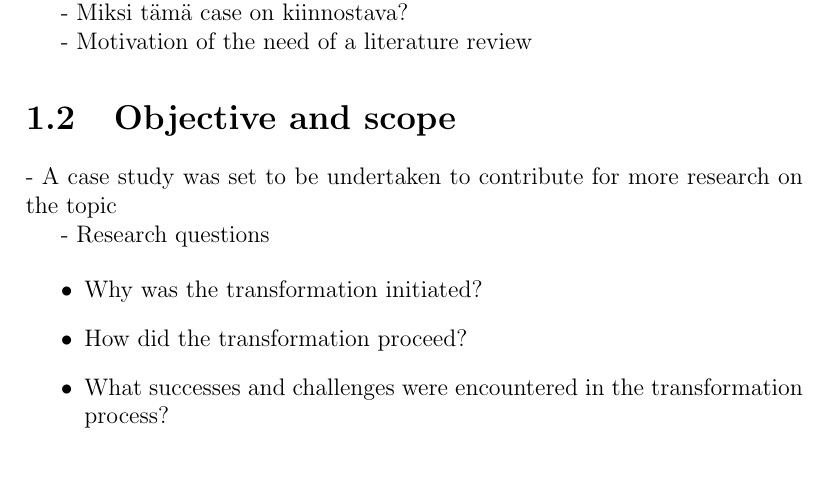
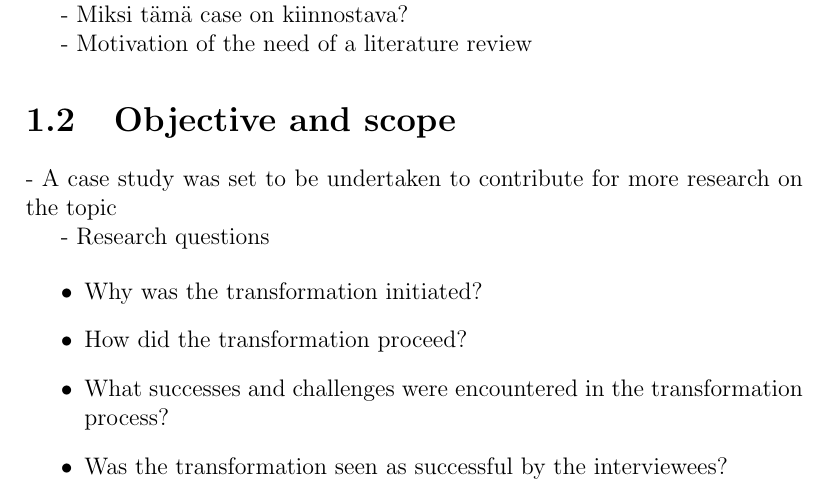
Before and after one commit to kdikert/Koulu_Dippa, a LaTeX thesis (tex/thesis.tex, which reads tex/ch1_introduction.tex): part of page 6 of 13, cut so that both start at the same text. Compiled offline with pdfLaTeX.

Commit message:
Reviewing research questions

```diff
--- a/tex/ch1_introduction.tex
+++ b/tex/ch1_introduction.tex
@@ -33,6 +33,7 @@ for companies pursuing better performance.
   \item How did the transformation proceed?
   \item What successes and challenges were encountered in the transformation
         process?
+  \item Was the transformation seen as successful by the interviewees?
   \item How do performance measures compare before and after the transformation?
   \item How does the Ericsson LMF transformation compare to existing literature?
 \end{itemize}
```
